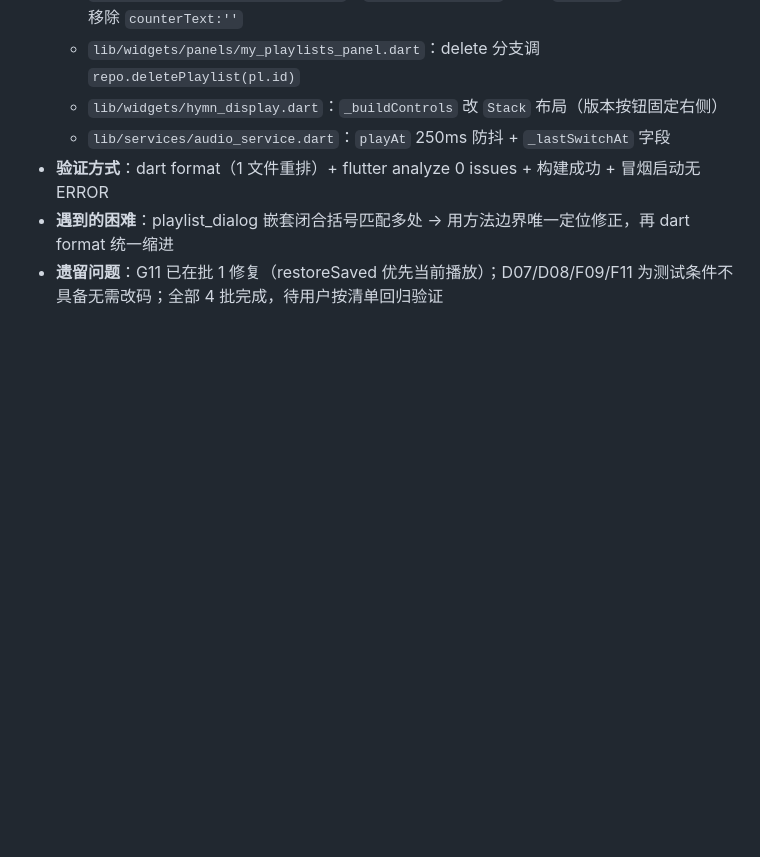
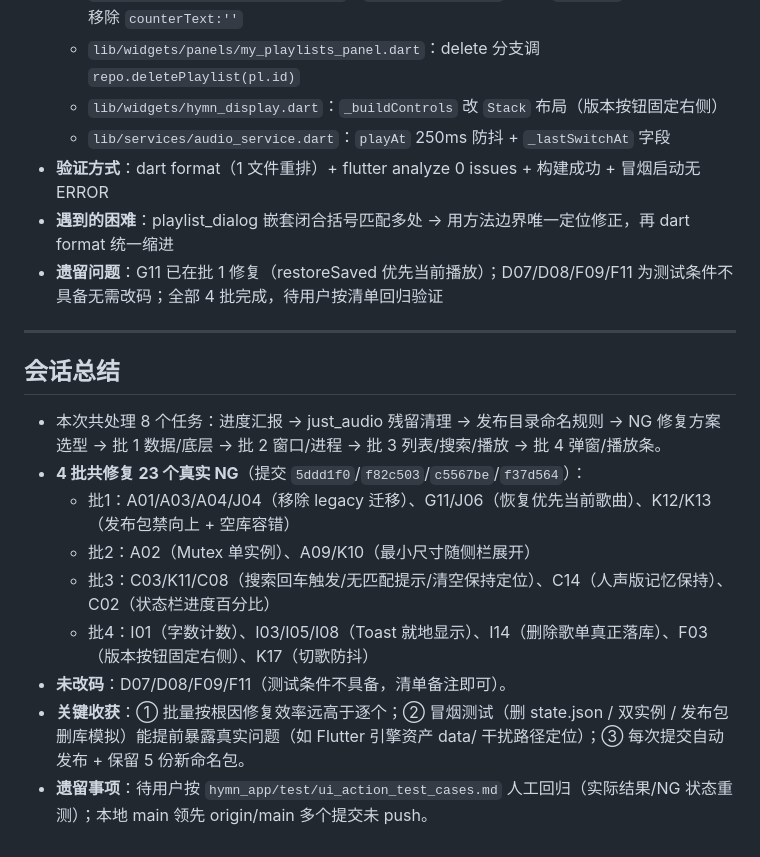
Before and after one commit to zhao-jinxue/TJC-EchoHymn, a Markdown page: docs/sessions/2026-08-28_22-34-19.md, the part around the change. Drawn GitHub-style; blank space fills up the shorter version.

Commit message:
docs(sessions): 记录 4 批 UI 测试 NG 修复全过程

```diff
--- a/docs/sessions/2026-08-28_22-34-19.md
+++ b/docs/sessions/2026-08-28_22-34-19.md
@@ -201,3 +201,18 @@ release 的版本目录名称组合不对，无法通过名称排序找到最新
 - **验证方式**：dart format（1 文件重排）+ flutter analyze 0 issues + 构建成功 + 冒烟启动无 ERROR
 - **遇到的困难**：playlist_dialog 嵌套闭合括号匹配多处 → 用方法边界唯一定位修正，再 dart format 统一缩进
 - **遗留问题**：G11 已在批 1 修复（restoreSaved 优先当前播放）；D07/D08/F09/F11 为测试条件不具备无需改码；全部 4 批完成，待用户按清单回归验证
+
+
+---
+
+## 会话总结
+
+- 本次共处理 8 个任务：进度汇报 → just_audio 残留清理 → 发布目录命名规则 → NG 修复方案选型 → 批 1 数据/底层 → 批 2 窗口/进程 → 批 3 列表/搜索/播放 → 批 4 弹窗/播放条。
+- **4 批共修复 23 个真实 NG**（提交 `5ddd1f0`/`f82c503`/`c5567be`/`f37d564`）：
+  - 批1：A01/A03/A04/J04（移除 legacy 迁移）、G11/J06（恢复优先当前歌曲）、K12/K13（发布包禁向上 + 空库容错）
+  - 批2：A02（Mutex 单实例）、A09/K10（最小尺寸随侧栏展开）
+  - 批3：C03/K11/C08（搜索回车触发/无匹配提示/清空保持定位）、C14（人声版记忆保持）、C02（状态栏进度百分比）
+  - 批4：I01（字数计数）、I03/I05/I08（Toast 就地显示）、I14（删除歌单真正落库）、F03（版本按钮固定右侧）、K17（切歌防抖）
+- **未改码**：D07/D08/F09/F11（测试条件不具备，清单备注即可）。
+- **关键收获**：① 批量按根因修复效率远高于逐个；② 冒烟测试（删 state.json / 双实例 / 发布包删库模拟）能提前暴露真实问题（如 Flutter 引擎资产 data/ 干扰路径定位）；③ 每次提交自动发布 + 保留 5 份新命名包。
+- **遗留事项**：待用户按 `hymn_app/test/ui_action_test_cases.md` 人工回归（实际结果/NG 状态重测）；本地 main 领先 origin/main 多个提交未 push。
```
